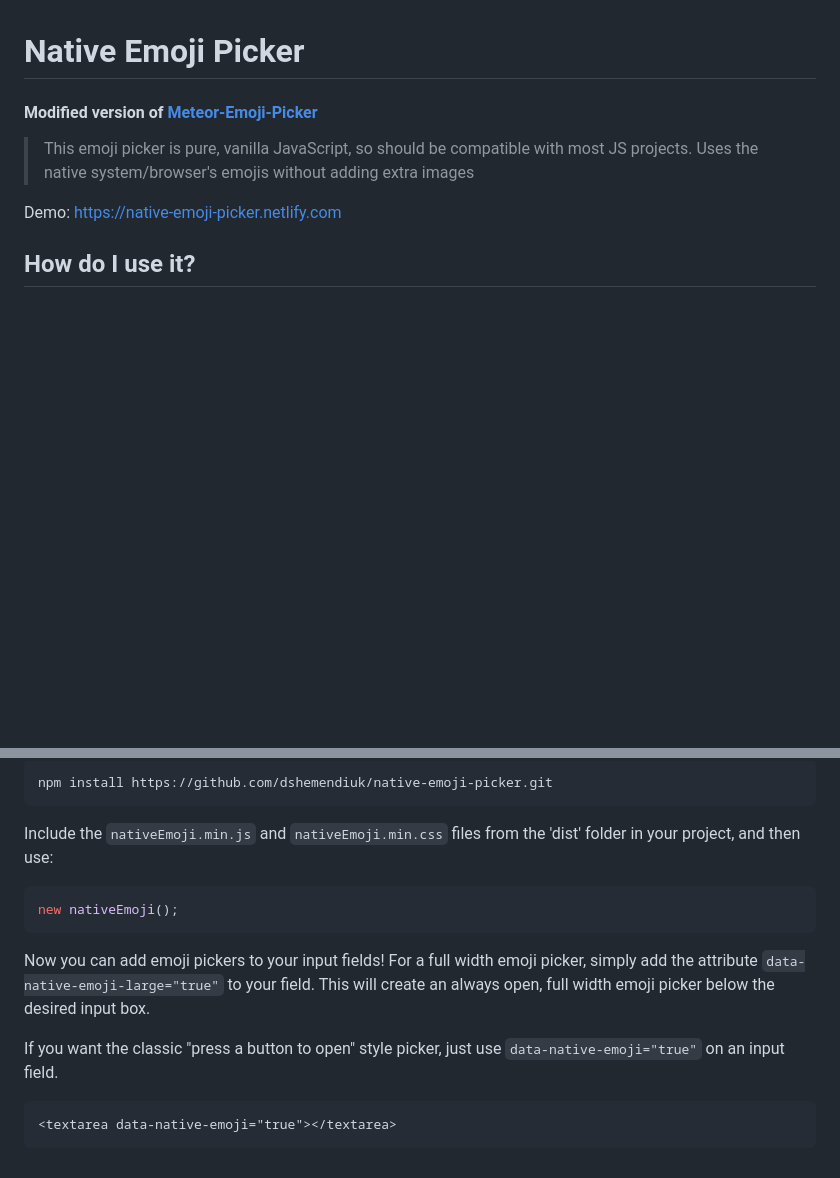
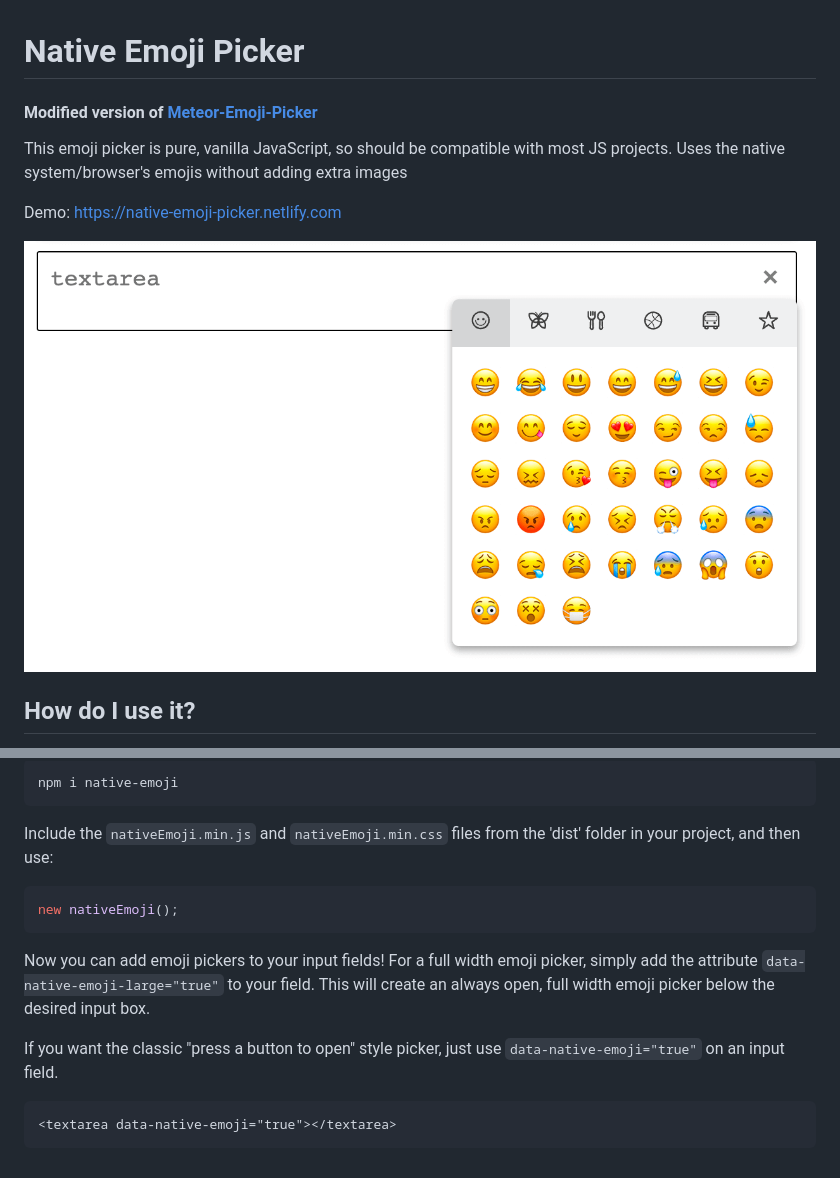
Before and after one commit to dshemendiuk/native-emoji-picker, a Markdown page: README.md, 2 parts joined by grey strips. GitHub-like rendering; pictures changed too: native-emoji.png (added); blank space fills up the shorter version.

````diff
--- a/README.md
+++ b/README.md
@@ -2,9 +2,11 @@
 
 #### Modified version of [Meteor-Emoji-Picker](https://github.com/CreateMarketing/Meteor-Emoji-Picker)
 
-> This emoji picker is pure, vanilla JavaScript, so should be compatible with most JS projects. Uses the native system/browser's emojis without adding extra images
+This emoji picker is pure, vanilla JavaScript, so should be compatible with most JS projects. Uses the native system/browser's emojis without adding extra images
 
 Demo: https://native-emoji-picker.netlify.com
 
+![native-emoji](native-emoji.png "Textarea usage")
+
 ## How do I use it?
 
@@ -12,6 +20,6 @@ This plugin can be installed via NPM:
 
 ```
-npm install https://github.com/dshemendiuk/native-emoji-picker.git
+npm i native-emoji
 ```
 
 Include the `nativeEmoji.min.js` and `nativeEmoji.min.css` files from the 'dist' folder in your project, and then use:
@@ -24,6 +32,6 @@ Now you can add emoji pickers to your input fields! For a full width emoji picke
 
 If you want the classic "press a button to open" style picker, just use `data-native-emoji="true"` on an input field.
 
-```
+```html
 <textarea data-native-emoji="true"></textarea>
 ```
````
Also changed, not shown: other parts of README.md (+7 -1 lines), 1 other file.
